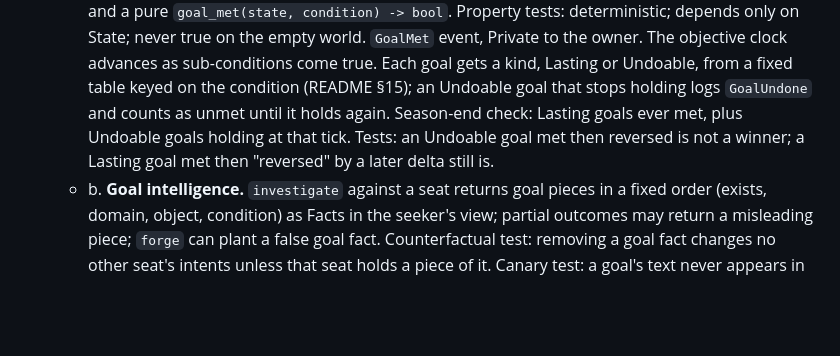
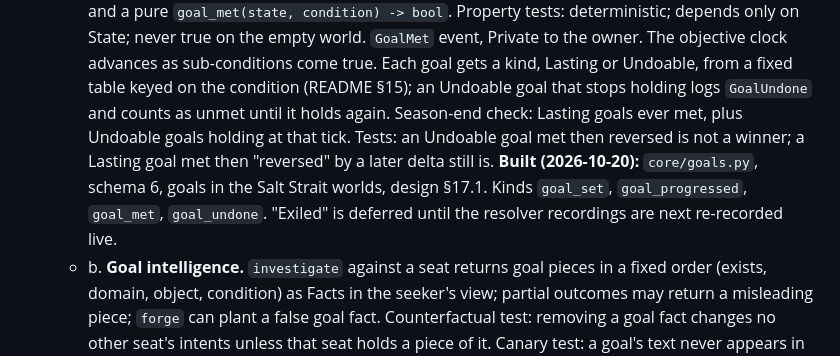
Before and after one commit to kedartech/anansi, a Markdown page: docs/build-plan.md, the part around the change. GitHub-like rendering; blank space fills up the shorter version.

```diff
--- a/docs/build-plan.md
+++ b/docs/build-plan.md
@@ -339,6 +339,7 @@ In the order README §22 step 5 gives, each as its own small PR with its tests.
 
 1. **Historical Session Zero, goals and winning** (README §5, §15, decisions 4, 23, 35-38; revised 2026-10-20, replacing "Dashboard and Goals mode" and pulling the old item 11 forward). Split into small PRs:
    - a. **Win conditions.** A closed `WinCondition` union in `revisionist/core/` (holds office, controls asset, entity status, meter threshold, commitment in force, disposition threshold, all-of, any-of) and a pure `goal_met(state, condition) -> bool`. Property tests: deterministic; depends only on State; never true on the empty world. `GoalMet` event, Private to the owner. The objective clock advances as sub-conditions come true. Each goal gets a kind, Lasting or Undoable, from a fixed table keyed on the condition (README §15); an Undoable goal that stops holding logs `GoalUndone` and counts as unmet until it holds again. Season-end check: Lasting goals ever met, plus Undoable goals holding at that tick. Tests: an Undoable goal met then reversed is not a winner; a Lasting goal met then "reversed" by a later delta still is.
+     **Built (2026-10-20):** `core/goals.py`, schema 6, goals in the Salt Strait worlds, design §17.1. Kinds `goal_set`, `goal_progressed`, `goal_met`, `goal_undone`. "Exiled" is deferred until the resolver recordings are next re-recorded live.
    - b. **Goal intelligence.** `investigate` against a seat returns goal pieces in a fixed order (exists, domain, object, condition) as Facts in the seeker's view; partial outcomes may return a misleading piece; `forge` can plant a false goal fact. Counterfactual test: removing a goal fact changes no other seat's intents unless that seat holds a piece of it. Canary test: a goal's text never appears in another human's outbound text without a piece in their view.
    - c. **`/establish` and the world compiler.** Discussion is free chat; `/establish "<place, date>"` with settings runs the LLM world-bible draft (frontier model), compiled by the Layer 7 compiler and validated before any event is written. Recorded-fixture tests on two periods (one ancient, one 20th century).
    - d. **Character, goal and brief steps.** Roster (8-12), search by description, own pick (checked against the record and the start date); duplicate characters refused at the store with a unique constraint, not just in the prompt. Goal step with the three routes; a custom goal must compile to a `WinCondition` or is sent back with a rewording. Balance check on the pair. Tick-0 brief with "as recorded" and a labelled suggested route.
```
Also changed, not shown: docs/design.md (+37 -0 lines).
